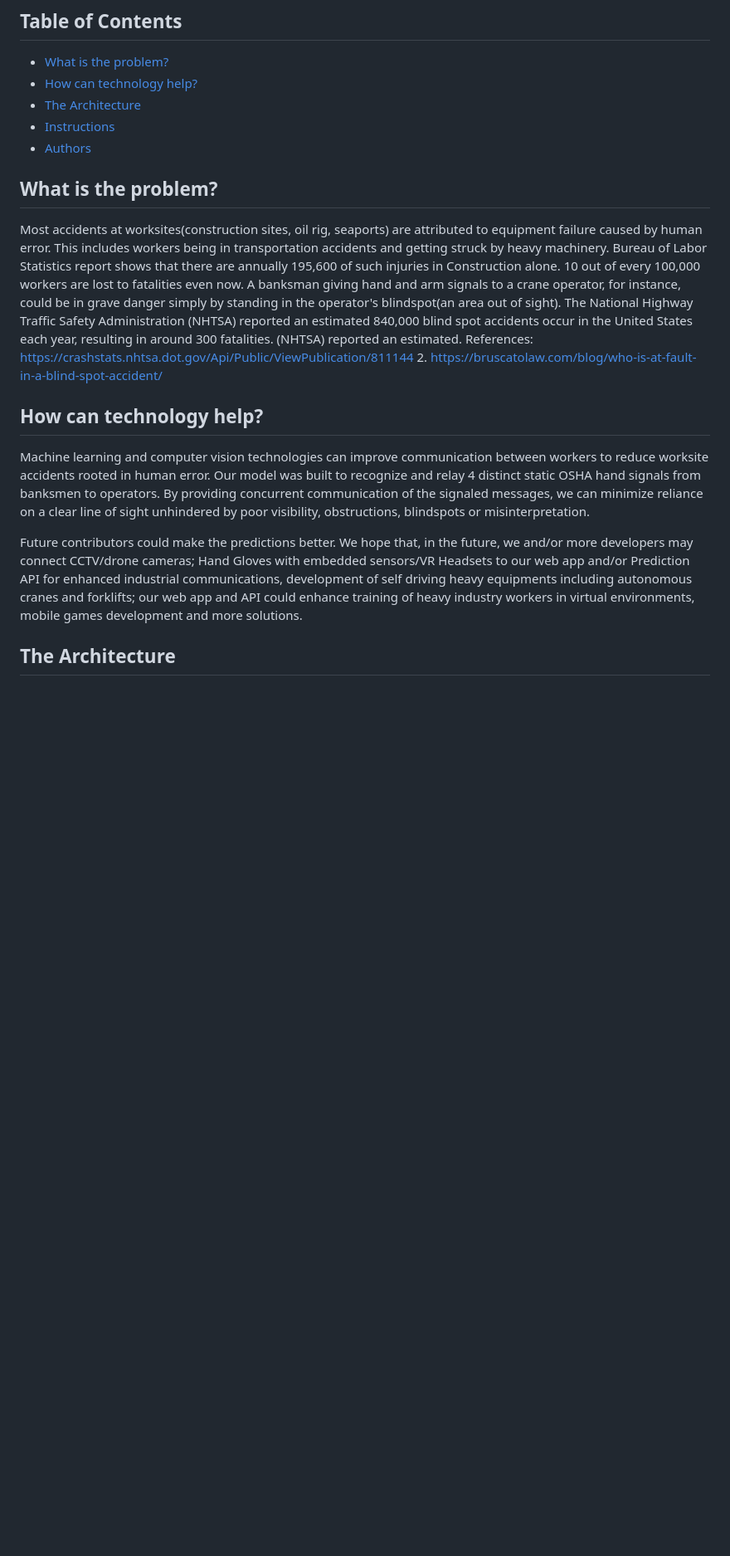
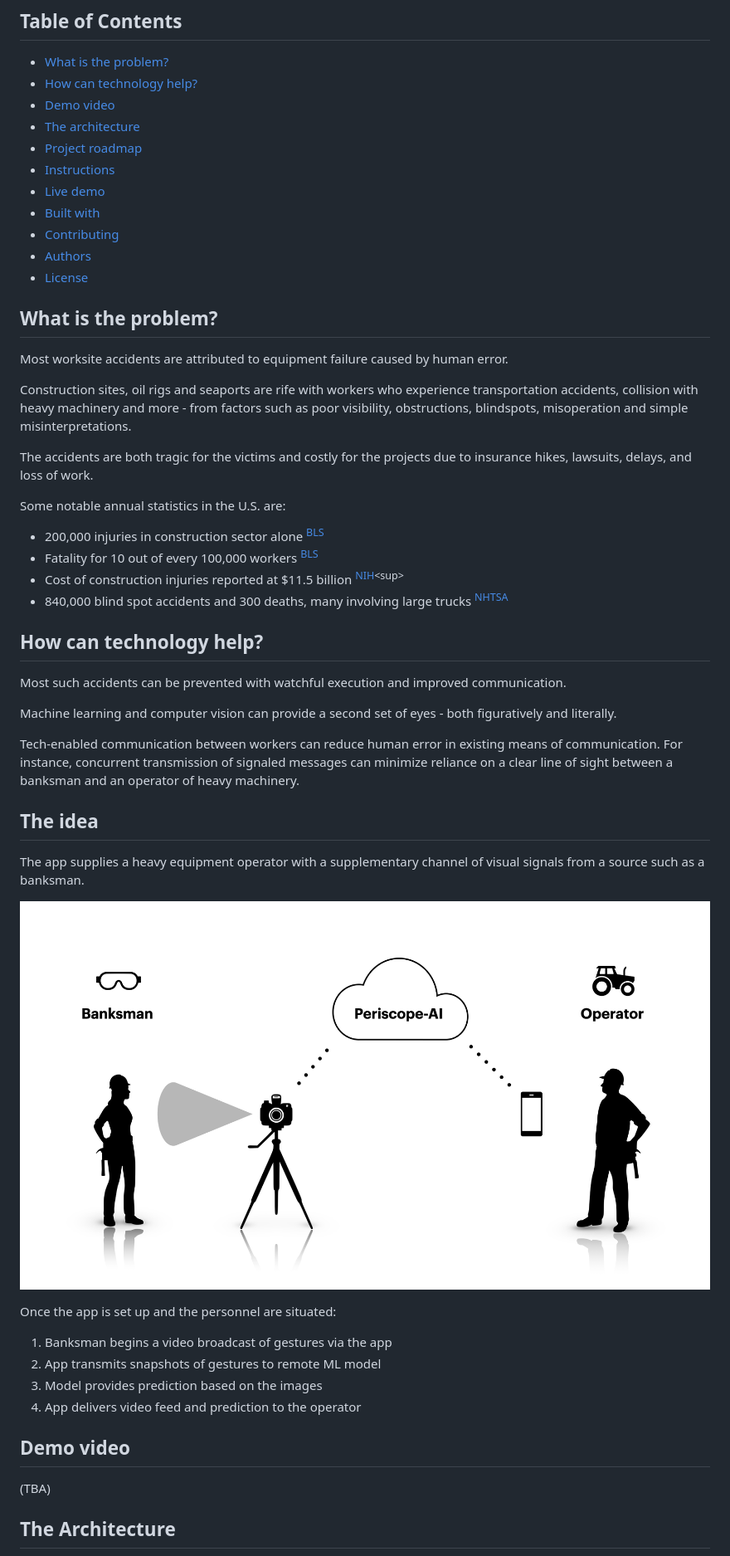
Before and after one commit to Manchukonda/Periscope-AI, a Markdown page: README.md, the part around the change printed below. Shown: that part at 83% size. Drawn GitHub-style; pictures changed too: assets/data-flow.png (added); blank space fills up the shorter version.

Commit message:
Add data flow diagram and more details on Readme

```diff
--- a/README.md
+++ b/README.md
@@ -6,28 +6,55 @@
 
 - [What is the problem?](#what-is-the-problem)
 - [How can technology help?](#how-can-technology-help)
-- [The Architecture](#the-architecture)
+- [Demo video](#demo-video)
+- [The architecture](#the-architecture)
+- [Project roadmap](#project-roadmap)
 - [Instructions](#test-instructions)
+- [Live demo](#live-demo)
+- [Built with](#built-with)
+- [Contributing](#contributing)
 - [Authors](#authors)
+- [License](#license)
 
 ## What is the problem?
 
-Most accidents at worksites(construction sites, oil rig, seaports) are attributed to equipment failure caused by human error.
-This includes workers being in transportation accidents and getting struck by heavy machinery.
-Bureau of Labor Statistics report shows that there are annually 195,600 of such injuries in Construction alone. 10 out of every 100,000 workers are lost to fatalities even now.
-A banksman giving hand and arm signals to a crane operator, for instance, could be in grave danger simply by standing in the operator's blindspot(an area out of sight).
-The National Highway Traffic Safety Administration (NHTSA) reported an estimated 840,000 blind spot accidents occur in the United States each year, resulting in around 300 fatalities.
-(NHTSA) reported an estimated.
-References:
-https://crashstats.nhtsa.dot.gov/Api/Public/ViewPublication/811144 2. https://bruscatolaw.com/blog/who-is-at-fault-in-a-blind-spot-accident/
+Most worksite accidents are attributed to equipment failure caused by human error.
+
+Construction sites, oil rigs and seaports are rife with workers who experience transportation accidents, collision with heavy machinery and more - from factors such as poor visibility, obstructions, blindspots, misoperation and simple misinterpretations.
+
+The accidents are both tragic for the victims and costly for the projects due to insurance hikes, lawsuits, delays, and loss of work.
+
+Some notable annual statistics in the U.S. are:
+
+- 200,000 injuries in construction sector alone <sup>[BLS](https://www.bls.gov/iif/soii-charts-2018.pdf)</sup>
+- Fatality for 10 out of every 100,000 workers <sup>[BLS](https://www.bls.gov/charts/census-of-fatal-occupational-injuries/number-and-rate-of-fatal-work-injuries-by-industry.htm)</sup>
+- Cost of construction injuries reported at $11.5 billion <sup>[NIH](https://www.ncbi.nlm.nih.gov/pmc/articles/PMC2491397/#:~:text=Construction%20injuries%20cost%20%2411.5%20billion,with%20days%20away%20from%20work.)<sup>
+- 840,000 blind spot accidents and 300 deaths, many involving large trucks <sup>[NHTSA](https://crashstats.nhtsa.dot.gov/Api/Public/ViewPublication/811144)</sup>
 
 ## How can technology help?
 
-Machine learning and computer vision technologies can improve communication between workers to reduce worksite accidents rooted in human error.
-Our model was built to recognize and relay 4 distinct static OSHA hand signals from banksmen to operators.
-By providing concurrent communication of the signaled messages, we can minimize reliance on a clear line of sight unhindered by poor visibility, obstructions, blindspots or misinterpretation.
+Most such accidents can be prevented with watchful execution and improved communication.
 
-Future contributors could make the predictions better. We hope that, in the future, we and/or more developers may connect CCTV/drone cameras; Hand Gloves with embedded sensors/VR Headsets to our web app and/or Prediction API for enhanced industrial communications, development of self driving heavy equipments including autonomous cranes and forklifts; our web app and API could enhance training of heavy industry workers in virtual environments, mobile games development and more solutions.
+Machine learning and computer vision can provide a second set of eyes - both figuratively and literally.
+
+Tech-enabled communication between workers can reduce human error in existing means of communication. For instance, concurrent transmission of signaled messages can minimize reliance on a clear line of sight between a banksman and an operator of heavy machinery.
+
+## The idea
+
+The app supplies a heavy equipment operator with a supplementary channel of visual signals from a source such as a banksman.
+
+![data-flow-diagram](assets/data-flow.png)
+
+Once the app is set up and the personnel are situated:
+
+1. Banksman begins a video broadcast of gestures via the app
+2. App transmits snapshots of gestures to remote ML model
+3. Model provides prediction based on the images
+4. App delivers video feed and prediction to the operator
+
+## Demo video
+
+(TBA)
 
 ## The Architecture
 
```
Also changed, not shown: other parts of README.md (+54 -8 lines), 1 other file.
